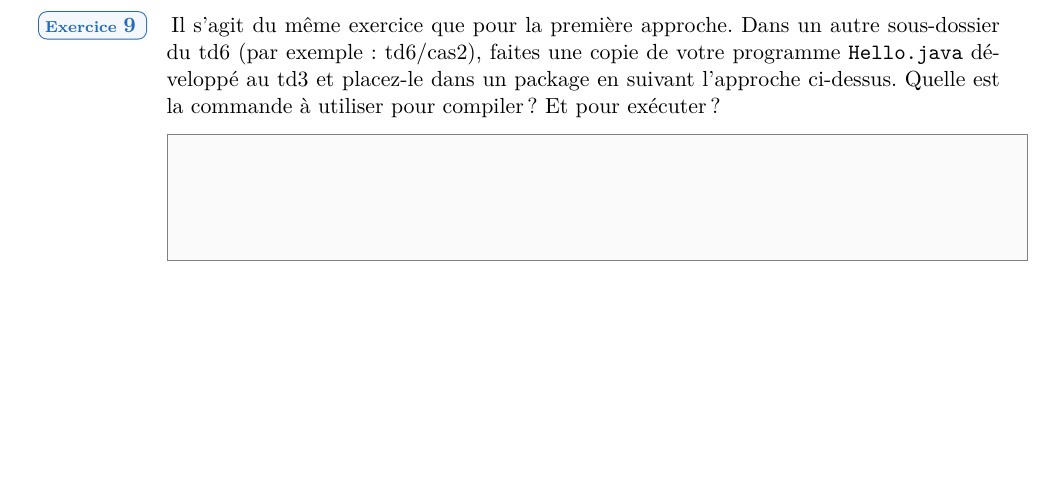
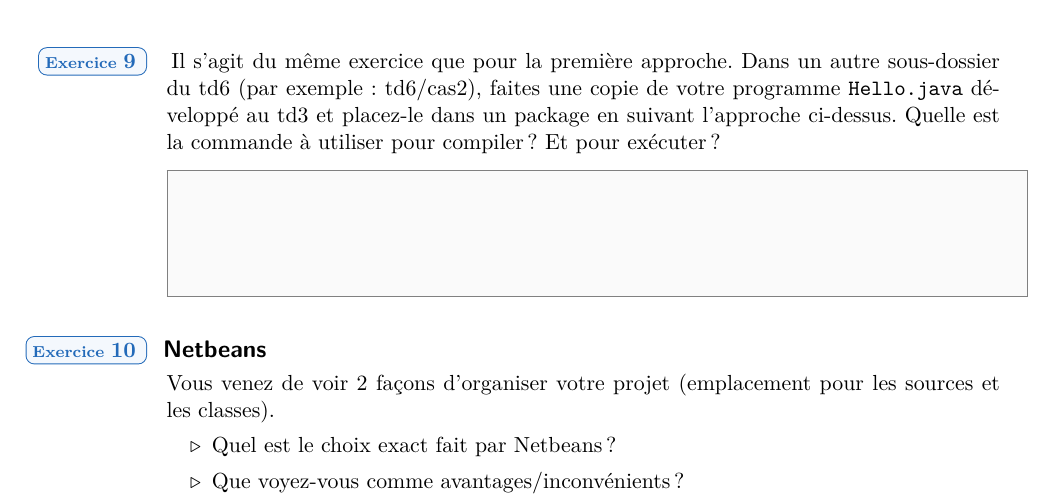
Before and after one commit to HEB-ESI/dev1, a LaTeX document (labo-cli/labo-cli-06-packages/labo-cli-06.tex): part of page 8 of 8, cut so that both start at the same text, the shorter picture padded with empty space. The pictures show the PDF file labo-cli/labo-cli-06-packages/labo-cli-06.pdf that the author committed with the source.

Commit message:
ajout question MCD - closes #68

```diff
--- a/labo-cli/labo-cli-06-packages/labo-cli-06.tex
+++ b/labo-cli/labo-cli-06-packages/labo-cli-06.tex
@@ -610,5 +610,11 @@
 			\begin{minipage}[c][2cm][c]{\textwidth}\textcolor{verylightgray}{X}\end{minipage}
 		}\par\medskip
 
-
+	\begin{Exercice}{Netbeans}
+	Vous venez de voir 2 façons d'organiser votre projet (emplacement pour les sources et les classes).
+		\begin{itemize}
+			\item Quel est le choix exact fait par Netbeans ?
+			\item Que voyez-vous comme avantages/inconvénients ?
+		\end{itemize}
+	\end{Exercice}
 \end{document}
```
Also changed, not shown: labo-cli/labo-cli-06-packages/labo-cli-06.pdf, 1 other file.
